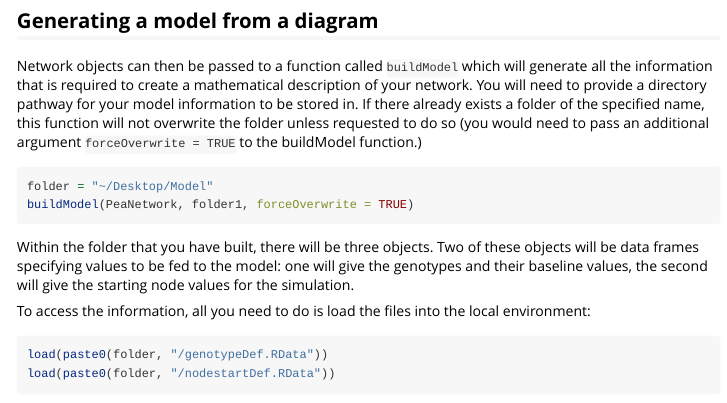
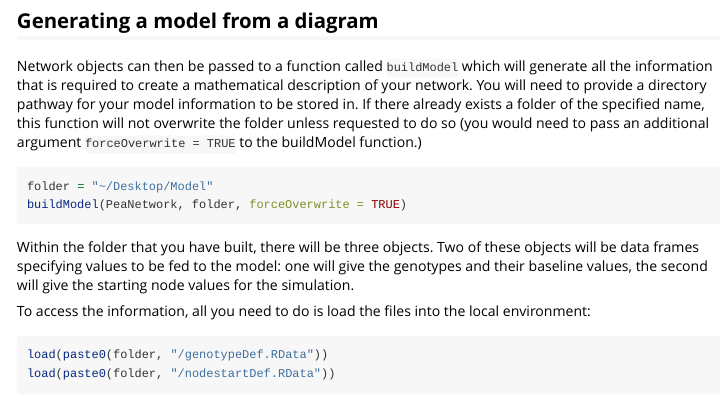
Before and after one commit to NicoleZFortuna/PSoup, an R Markdown document (vignettes/02_walkthrough.Rmd): the page in a window 1100 px wide, from 1410 px down. Rendered offline with R 4.5, knitr and Pandoc, with nearby package versions; some code elsewhere in the file could not run offline.

Commit message:
folder1 to folder in eval = FALSE code chunch of walkthrough vignette.

````diff
--- a/vignettes/02_walkthrough.Rmd
+++ b/vignettes/02_walkthrough.Rmd
@@ -67,7 +67,7 @@ Network objects can then be passed to a function called `buildModel` which will
 
 ```{r, eval=FALSE}
 folder = "~/Desktop/Model"
-buildModel(PeaNetwork, folder1, forceOverwrite = TRUE)
+buildModel(PeaNetwork, folder, forceOverwrite = TRUE)
 ```
 
 Within the folder that you have built, there will be three objects. Two of these objects will be data frames specifying values to be fed to the model: one will give the genotypes and their baseline values, the second will give the starting node values for the simulation.
````
